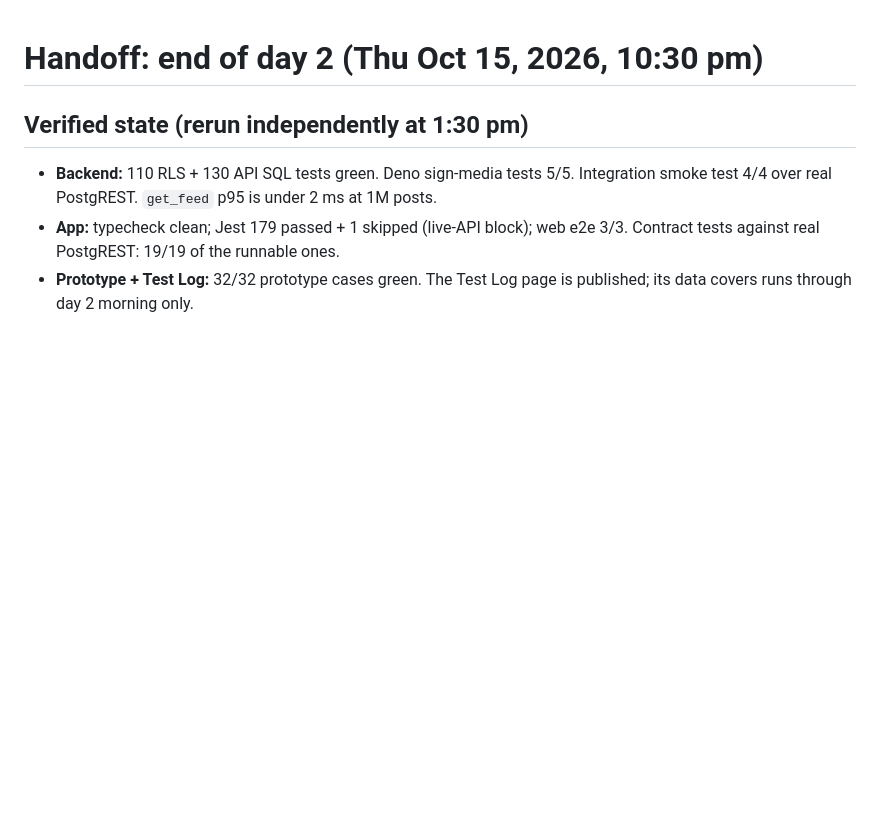
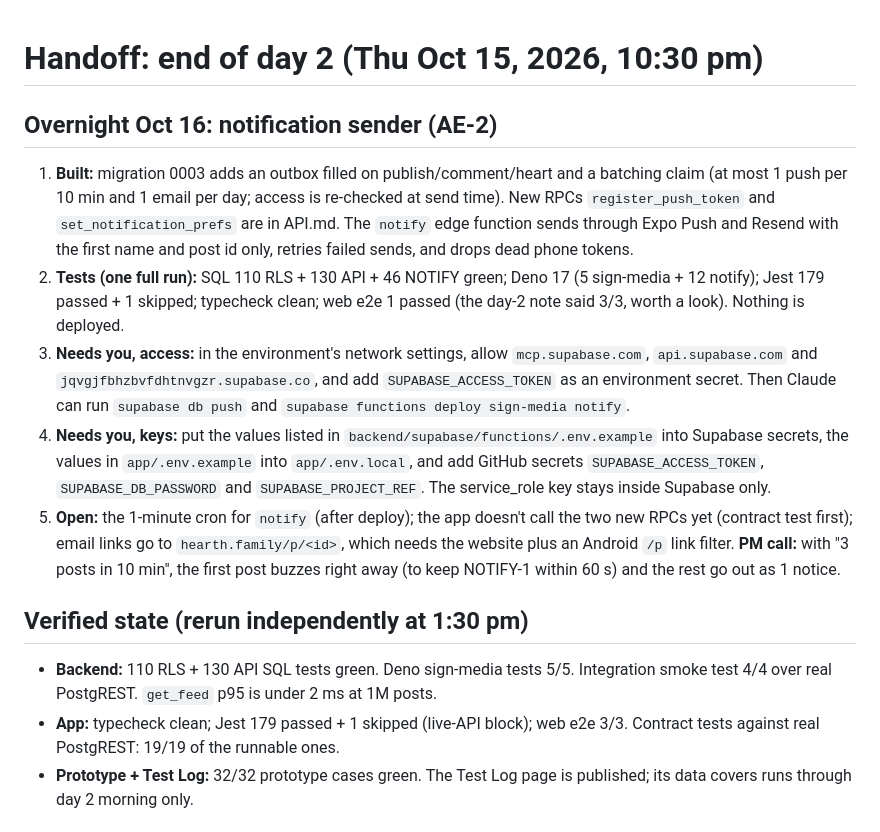
Before and after one commit to holroydchase-afk/Hearth, a Markdown page: HANDOFF.md, the part around the change. Drawn GitHub-style; blank space fills up the shorter version.

Commit message:
HANDOFF: overnight notification sender summary
Co-Authored-By: Claude Opus 5.5 <noreply@anthropic.com>
Claude-Session: https://claude.ai/code/session_01XH2xjH6LuJ5w1D2cxcZW3i

```diff
--- a/HANDOFF.md
+++ b/HANDOFF.md
@@ -1,4 +1,11 @@
 # Handoff: end of day 2 (Thu Oct 15, 2026, 10:30 pm)
+
+## Overnight Oct 16: notification sender (AE-2)
+1. **Built:** migration 0003 adds an outbox filled on publish/comment/heart and a batching claim (at most 1 push per 10 min and 1 email per day; access is re-checked at send time). New RPCs `register_push_token` and `set_notification_prefs` are in API.md. The `notify` edge function sends through Expo Push and Resend with the first name and post id only, retries failed sends, and drops dead phone tokens.
+2. **Tests (one full run):** SQL 110 RLS + 130 API + 46 NOTIFY green; Deno 17 (5 sign-media + 12 notify); Jest 179 passed + 1 skipped; typecheck clean; web e2e 1 passed (the day-2 note said 3/3, worth a look). Nothing is deployed.
+3. **Needs you, access:** in the environment's network settings, allow `mcp.supabase.com`, `api.supabase.com` and `jqvgjfbhzbvfdhtnvgzr.supabase.co`, and add `SUPABASE_ACCESS_TOKEN` as an environment secret. Then Claude can run `supabase db push` and `supabase functions deploy sign-media notify`.
+4. **Needs you, keys:** put the values listed in `backend/supabase/functions/.env.example` into Supabase secrets, the values in `app/.env.example` into `app/.env.local`, and add GitHub secrets `SUPABASE_ACCESS_TOKEN`, `SUPABASE_DB_PASSWORD` and `SUPABASE_PROJECT_REF`. The service_role key stays inside Supabase only.
+5. **Open:** the 1-minute cron for `notify` (after deploy); the app doesn't call the two new RPCs yet (contract test first); email links go to `hearth.family/p/<id>`, which needs the website plus an Android `/p` link filter. **PM call:** with "3 posts in 10 min", the first post buzzes right away (to keep NOTIFY-1 within 60 s) and the rest go out as 1 notice.
 
 ## Verified state (rerun independently at 1:30 pm)
 - **Backend:** 110 RLS + 130 API SQL tests green. Deno sign-media tests 5/5. Integration smoke test 4/4 over real PostgREST. `get_feed` p95 is under 2 ms at 1M posts.
```
